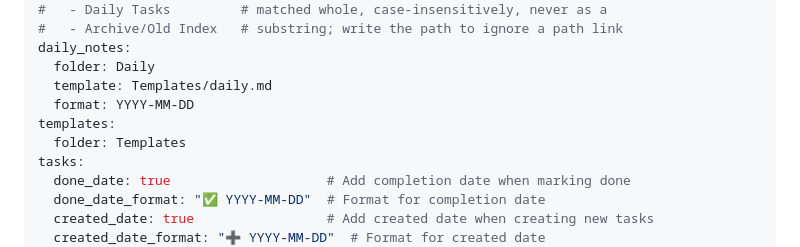
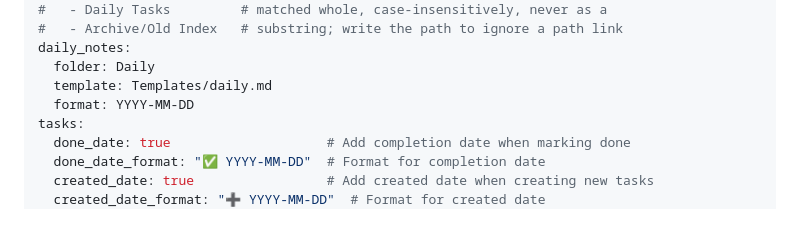
Before and after one commit to combinatrix-ai/knapper, a Markdown page: src/default_config.md, the part around the change. Drawn GitHub-style; blank space fills up the shorter version.

Commit message:
Drop the unused templates.folder setting from the default config
Nothing in the codebase reads a top-level `templates:` key. Config
parsing in src/vault.rs handles vault_path, template_engine, flavor,
exclude, ignore_links, daily_notes.* and tasks.* only; the `Templates/`
prefix that orphans and notes commands hide is a hardcoded literal, not
a configurable folder. Shipping the key in the generated config invited
users to set a value that never took effect.

`daily_notes.template`, `template_engine` and `exclude` are unaffected.

Claude-Session: https://claude.ai/code/session_017fC6hFkmQa3ZhbZP7c9jCC

```diff
--- a/src/default_config.md
+++ b/src/default_config.md
@@ -12,8 +12,6 @@ daily_notes:
   folder: Daily
   template: Templates/daily.md
   format: YYYY-MM-DD
-templates:
-  folder: Templates
 tasks:
   done_date: true                    # Add completion date when marking done
   done_date_format: "✅ YYYY-MM-DD"  # Format for completion date
```
